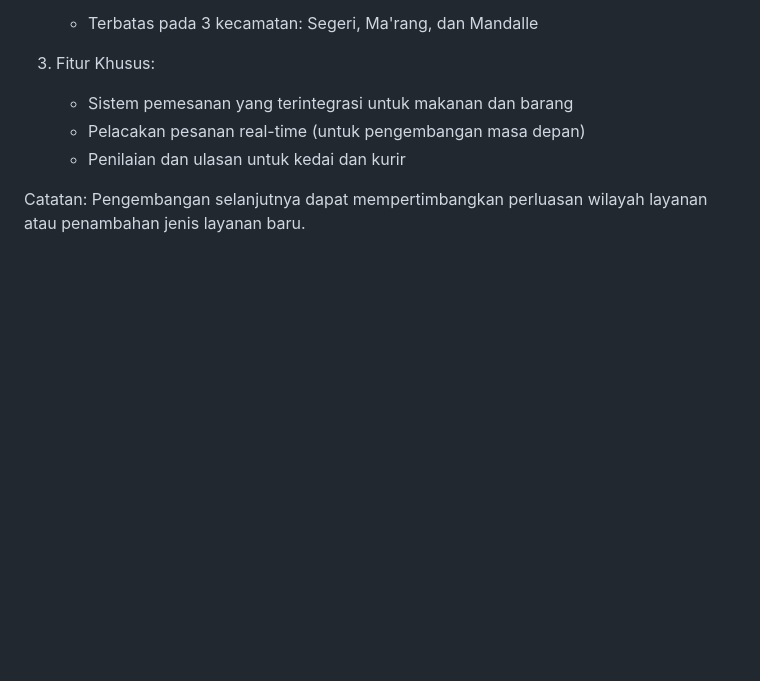
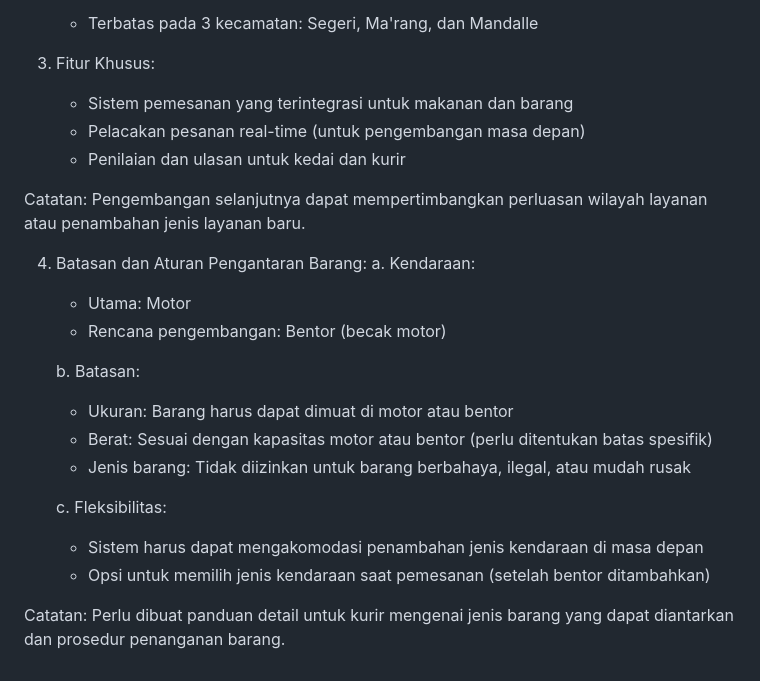
Before and after one commit to Aswar12/Antarkanma.my.id, a Markdown page: perencanaan_backend_antarkanma.md, the part around the change. Rendered like a GitHub page; blank space fills up the shorter version.

Commit message:
Menambahkan detail batasan dan aturan pengantaran barang

```diff
--- a/perencanaan_backend_antarkanma.md
+++ b/perencanaan_backend_antarkanma.md
@@ -148,3 +148,19 @@ Mari kita bahas lebih detail tentang layanan yang akan disediakan:
    - Penilaian dan ulasan untuk kedai dan kurir
 
 Catatan: Pengembangan selanjutnya dapat mempertimbangkan perluasan wilayah layanan atau penambahan jenis layanan baru.
+
+4. Batasan dan Aturan Pengantaran Barang:
+   a. Kendaraan:
+      - Utama: Motor
+      - Rencana pengembangan: Bentor (becak motor)
+
+   b. Batasan:
+      - Ukuran: Barang harus dapat dimuat di motor atau bentor
+      - Berat: Sesuai dengan kapasitas motor atau bentor (perlu ditentukan batas spesifik)
+      - Jenis barang: Tidak diizinkan untuk barang berbahaya, ilegal, atau mudah rusak
+
+   c. Fleksibilitas:
+      - Sistem harus dapat mengakomodasi penambahan jenis kendaraan di masa depan
+      - Opsi untuk memilih jenis kendaraan saat pemesanan (setelah bentor ditambahkan)
+
+Catatan: Perlu dibuat panduan detail untuk kurir mengenai jenis barang yang dapat diantarkan dan prosedur penanganan barang.
```
